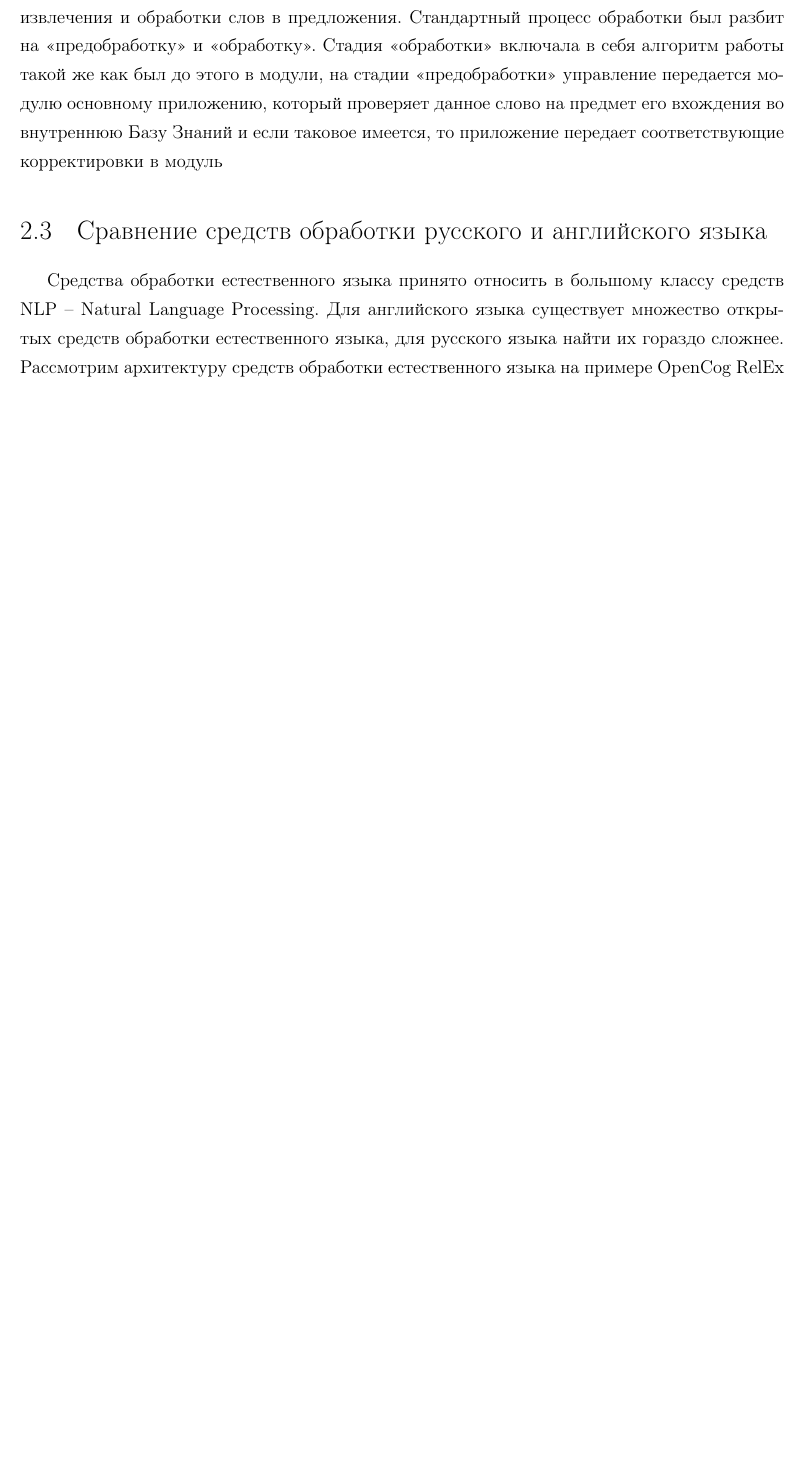
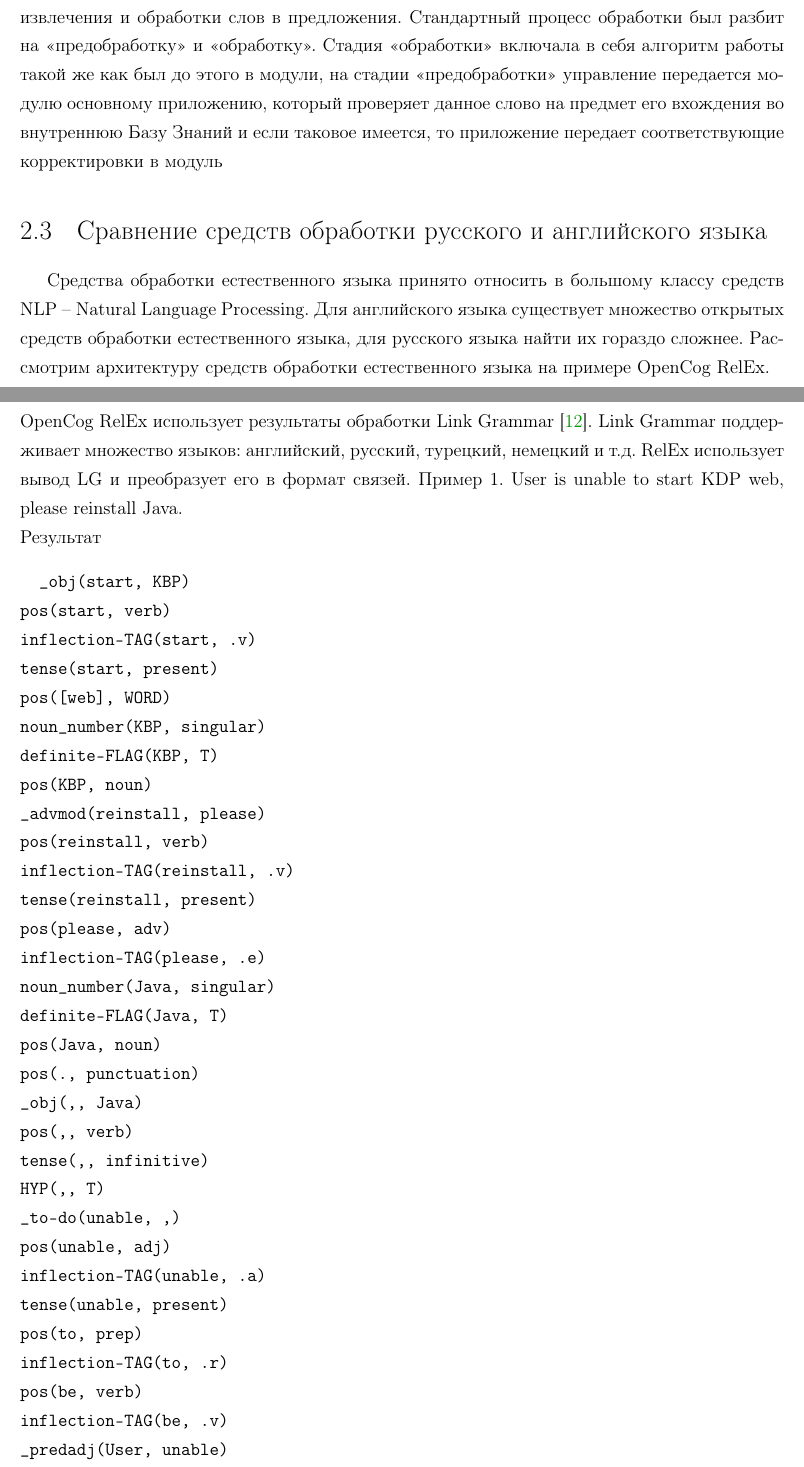
Before and after one commit to alexander-toschev/alexander-toschev, a LaTeX thesis (Dissertation/dissertation.tex, which reads Dissertation/part2.tex): part of page 13 of 23 before the commit and two parts of pages 13 and 14 of 25 after it, the two joined at a grey line, cut so that both start at the same text, the shorter picture padded with empty space. Compiled offline with pdfLaTeX; a LaTeX package or settings file that is missing is left out.

Commit message:
2 chapter finished

```diff
--- a/Dissertation/part2.tex
+++ b/Dissertation/part2.tex
@@ -116,5 +116,44 @@ $$  \\
 %\newpage
 %============================================================================================================================
 \section{Сравнение средств обработки русского и английского языка} \label{sect2_3}
-Средства обработки естественного языка принято относить в большому классу средств NLP – Natural Language Processing. Для английского языка существует множество открытых средств обработки естественного языка, для русского языка найти их гораздо сложнее. Рассмотрим архитектуру средств обработки естественного языка на примере OpenCog RelEx
+Средства обработки естественного языка принято относить в большому классу средств NLP – Natural Language Processing. Для английского языка существует множество открытых средств обработки естественного языка, для русского языка найти их гораздо сложнее. Рассмотрим архитектуру средств обработки естественного языка на примере OpenCog RelEx. \\
+OpenCog RelEx использует результаты обработки Link Grammar \cite{linkgrammar}. Link Grammar поддерживает множество языков: английский, русский, турецкий, немецкий и т.д.  RelEx использует вывод LG и преобразует его в формат связей.
+\textbf{Пример 1}. User is unable to start KDP web, please reinstall Java.\\
+\textbf{Результат}
+\begin{verbatim}
+		_obj(start, KBP)
+pos(start, verb)
+inflection-TAG(start, .v)
+tense(start, present)
+pos([web], WORD)
+noun_number(KBP, singular)
+definite-FLAG(KBP, T)
+pos(KBP, noun)
+_advmod(reinstall, please)
+pos(reinstall, verb)
+inflection-TAG(reinstall, .v)
+tense(reinstall, present)
+pos(please, adv)
+inflection-TAG(please, .e)
+noun_number(Java, singular)
+definite-FLAG(Java, T)
+pos(Java, noun)
+pos(., punctuation)
+_obj(,, Java)
+pos(,, verb)
+tense(,, infinitive)
+HYP(,, T)
+_to-do(unable, ,)
+pos(unable, adj)
+inflection-TAG(unable, .a)
+tense(unable, present)
+pos(to, prep)
+inflection-TAG(to, .r)
+pos(be, verb)
+inflection-TAG(be, .v)
+_predadj(User, unable)
+noun_number(User, singular)
+definite-FLAG(User, T)
+pos(User, noun)
 
+\end{verbatim}
```
Also changed, not shown: Dissertation/biblio.bib (+10 -19 lines), Dissertation/dissertation.pdf, Dissertation/part2.tex (13 more changed lines).
